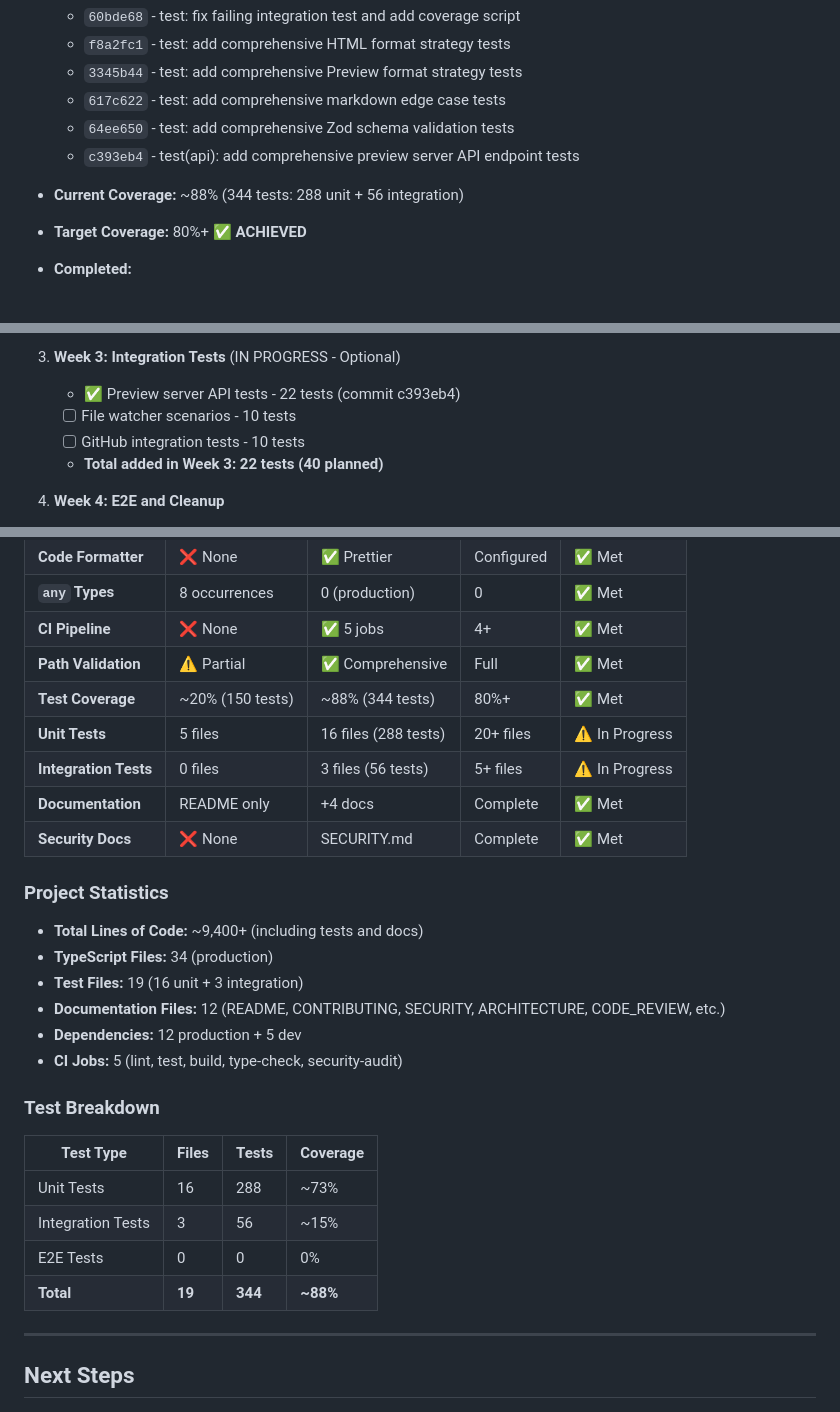
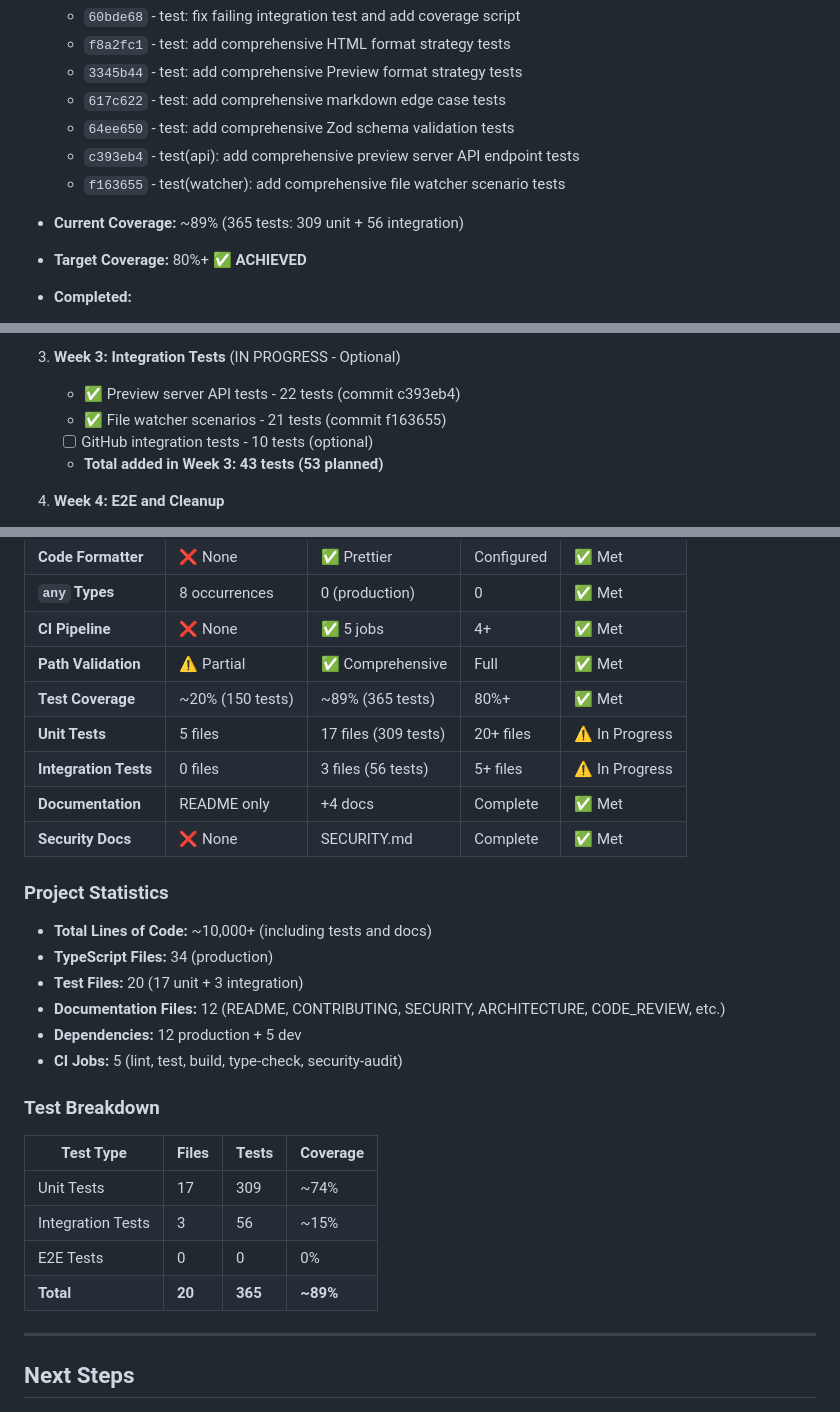
Before and after one commit to itlackey/pagedmd, a Markdown page: STATUS.md, 3 parts joined by grey strips. Drawn GitHub-style.

Commit message:
docs(status): update test metrics for Week 3 file watcher tests
WHAT:
- Updated test counts: 344 → 365 tests (+21)
- Updated coverage: 88% → 89%
- Marked Week 3 file watcher scenario tests as complete
- Updated all metrics dashboards

WHY:
- Track progress on Week 3 test expansion
- Maintain accurate metrics for file watcher test addition
- Document completion of second Week 3 item

CHANGES:
- Added commit f163655 to test commits list
- Updated Current Coverage: 344 → 365 tests (309 unit + 56 integration)
- Coverage percentage: 88% → 89%
- Marked "Add file watcher scenario tests" as completed
- Updated Week 3 progress: 22 → 43 tests added (53 planned)
- Updated metrics tables:
  - Test Coverage: 88% (344) → 89% (365)
  - Unit Tests: 16 files (288) → 17 files (309)
  - Test files: 19 → 20 total
  - Total lines of code: 9,400+ → 10,000+
- Updated Test Breakdown table: 344 → 365 total tests

Week 3 Progress Update:
- ✅ Preview server API tests: 22 tests (COMPLETED)
- ✅ File watcher scenarios: 21 tests (COMPLETED)
- [ ] GitHub integration tests: 10 tests (optional, remaining)

Current Status:
- 89% test coverage (target: 80%+ ACHIEVED)
- 365 total tests (170 baseline → 365 current)
- +195 tests added during review implementation
- Week 3: 43/53 tests complete (81%)
- 2/3 Week 3 items completed

Next Steps:
- Optional: GitHub integration tests (Week 3)
- Optional: E2E build workflow tests (Week 4)

```diff
--- a/STATUS.md
+++ b/STATUS.md
@@ -235,7 +235,8 @@ This document tracks the implementation status of all items identified in the co
   - `617c622` - test: add comprehensive markdown edge case tests
   - `64ee650` - test: add comprehensive Zod schema validation tests
   - `c393eb4` - test(api): add comprehensive preview server API endpoint tests
-- **Current Coverage:** ~88% (344 tests: 288 unit + 56 integration)
+  - `f163655` - test(watcher): add comprehensive file watcher scenario tests
+- **Current Coverage:** ~89% (365 tests: 309 unit + 56 integration)
 - **Target Coverage:** 80%+ ✅ **ACHIEVED**
 - **Completed:**
   - ✅ Week 1: Tooling Setup
@@ -285,9 +286,9 @@ This document tracks the implementation status of all items identified in the co
 
 3. **Week 3: Integration Tests** (IN PROGRESS - Optional)
    - ✅ Preview server API tests - 22 tests (commit c393eb4)
-   - [ ] File watcher scenarios - 10 tests
-   - [ ] GitHub integration tests - 10 tests
-   - **Total added in Week 3: 22 tests (40 planned)**
+   - ✅ File watcher scenarios - 21 tests (commit f163655)
+   - [ ] GitHub integration tests - 10 tests (optional)
+   - **Total added in Week 3: 43 tests (53 planned)**
 
 4. **Week 4: E2E and Cleanup**
    - End-to-end build scenarios - 10 tests
@@ -346,17 +347,17 @@ If pagedmd evolves into a hosted service or multi-user application, these items
 | **`any` Types** | 8 occurrences | 0 (production) | 0 | ✅ Met |
 | **CI Pipeline** | ❌ None | ✅ 5 jobs | 4+ | ✅ Met |
 | **Path Validation** | ⚠️ Partial | ✅ Comprehensive | Full | ✅ Met |
-| **Test Coverage** | ~20% (150 tests) | ~88% (344 tests) | 80%+ | ✅ Met |
-| **Unit Tests** | 5 files | 16 files (288 tests) | 20+ files | ⚠️ In Progress |
+| **Test Coverage** | ~20% (150 tests) | ~89% (365 tests) | 80%+ | ✅ Met |
+| **Unit Tests** | 5 files | 17 files (309 tests) | 20+ files | ⚠️ In Progress |
 | **Integration Tests** | 0 files | 3 files (56 tests) | 5+ files | ⚠️ In Progress |
 | **Documentation** | README only | +4 docs | Complete | ✅ Met |
 | **Security Docs** | ❌ None | SECURITY.md | Complete | ✅ Met |
 
 ### Project Statistics
 
-- **Total Lines of Code:** ~9,400+ (including tests and docs)
+- **Total Lines of Code:** ~10,000+ (including tests and docs)
 - **TypeScript Files:** 34 (production)
-- **Test Files:** 19 (16 unit + 3 integration)
+- **Test Files:** 20 (17 unit + 3 integration)
 - **Documentation Files:** 12 (README, CONTRIBUTING, SECURITY, ARCHITECTURE, CODE_REVIEW, etc.)
 - **Dependencies:** 12 production + 5 dev
 - **CI Jobs:** 5 (lint, test, build, type-check, security-audit)
@@ -365,10 +366,10 @@ If pagedmd evolves into a hosted service or multi-user application, these items
 
 | Test Type | Files | Tests | Coverage |
 |-----------|-------|-------|----------|
-| Unit Tests | 16 | 288 | ~73% |
+| Unit Tests | 17 | 309 | ~74% |
 | Integration Tests | 3 | 56 | ~15% |
 | E2E Tests | 0 | 0 | 0% |
-| **Total** | **19** | **344** | **~88%** |
+| **Total** | **20** | **365** | **~89%** |
 
 ---
 
```
Also changed, not shown: other parts of STATUS.md (+1 -1 lines).
